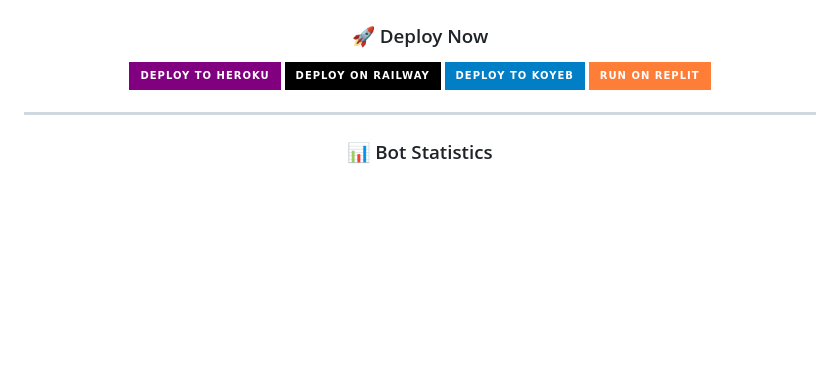
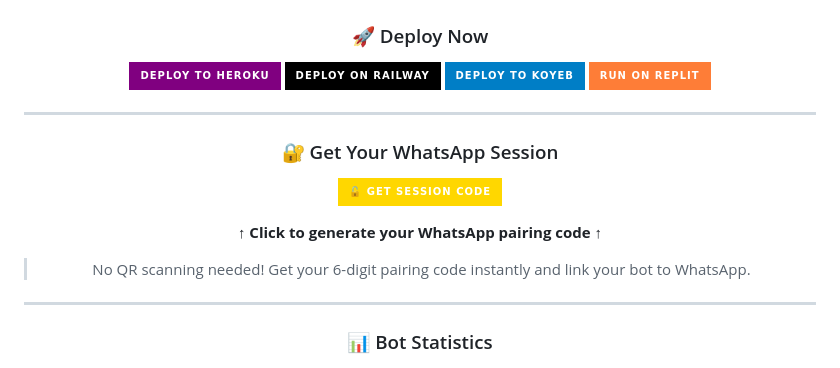
Before and after one commit to Fellix-234/Jewish-md, a Markdown page: README.md, the part around the change. Drawn GitHub-style; badges without logos; blank space fills up the shorter version.

Commit message:
✨ Add Get Session button to README

```diff
--- a/README.md
+++ b/README.md
@@ -30,6 +30,20 @@
 [![Deploy on Railway](https://img.shields.io/badge/Deploy%20on%20Railway-black?style=for-the-badge&logo=railway)](https://railway.app/new)
 [![Deploy to Koyeb](https://img.shields.io/badge/Deploy%20to%20Koyeb-blue?style=for-the-badge&logo=koyeb)](https://app.koyeb.com/)
 [![Run on Replit](https://img.shields.io/badge/Run%20on%20Replit-orange?style=for-the-badge&logo=replit)](https://replit.com)
+
+</div>
+
+---
+
+### 🔐 Get Your WhatsApp Session
+
+<div align="center">
+
+[![Get Session Code](https://img.shields.io/badge/🔓_GET_SESSION_CODE-gold?style=for-the-badge&labelColor=black)](https://jewish-md.onrender.com)
+
+**↑ Click to generate your WhatsApp pairing code ↑**
+
+> No QR scanning needed! Get your 6-digit pairing code instantly and link your bot to WhatsApp.
 
 </div>
 
```
